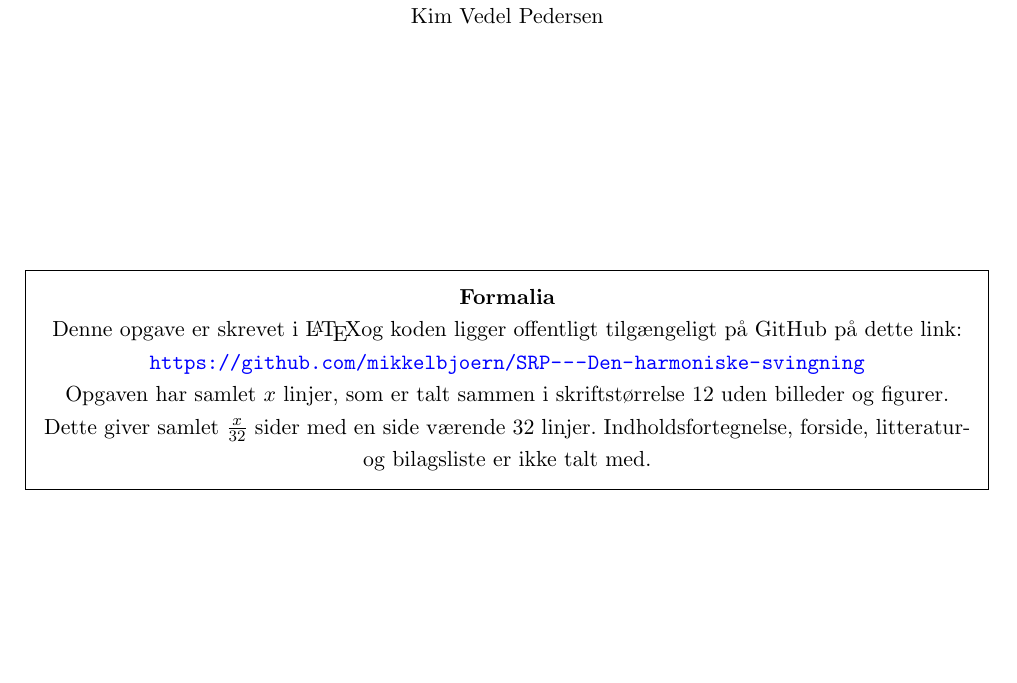
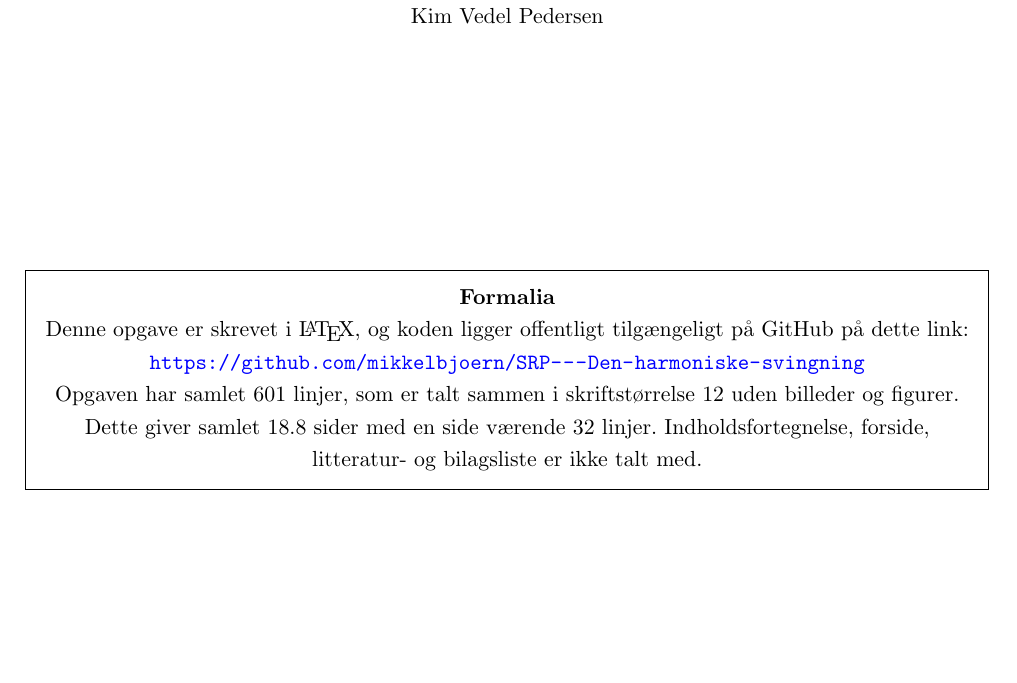
Before and after one commit to mikkelbjoern/SRP---Den-harmoniske-svingning, a LaTeX book (main.tex): part of page 2 of 26, cut so that both start at the same text. Compiled offline with pdfLaTeX.

Commit message:
Tilføjede linjer

```diff
--- a/main.tex
+++ b/main.tex
@@ -43,10 +43,10 @@
 
 	\begin{framed}
 	\textbf{Formalia}\\
-	Denne opgave er skrevet i \LaTeX  og koden ligger offentligt tilgængeligt på GitHub på dette link: \url{https://github.com/mikkelbjoern/SRP---Den-harmoniske-svingning}\\
+	Denne opgave er skrevet i \LaTeX,  og koden ligger offentligt tilgængeligt på GitHub på dette link: \url{https://github.com/mikkelbjoern/SRP---Den-harmoniske-svingning}\\
 
-	Opgaven har samlet $x$ linjer, som er talt sammen i skriftstørrelse $12$ uden billeder og figurer.
-	Dette giver samlet $\frac{x}{32}$ sider med en side værende $32$ linjer.
+	Opgaven har samlet $601$ linjer, som er talt sammen i skriftstørrelse $12$ uden billeder og figurer.
+	Dette giver samlet $18.8$ sider med en side værende $32$ linjer.
 	Indholdsfortegnelse, forside, litteratur- og bilagsliste er ikke talt med.
 	\end{framed}
 
```
